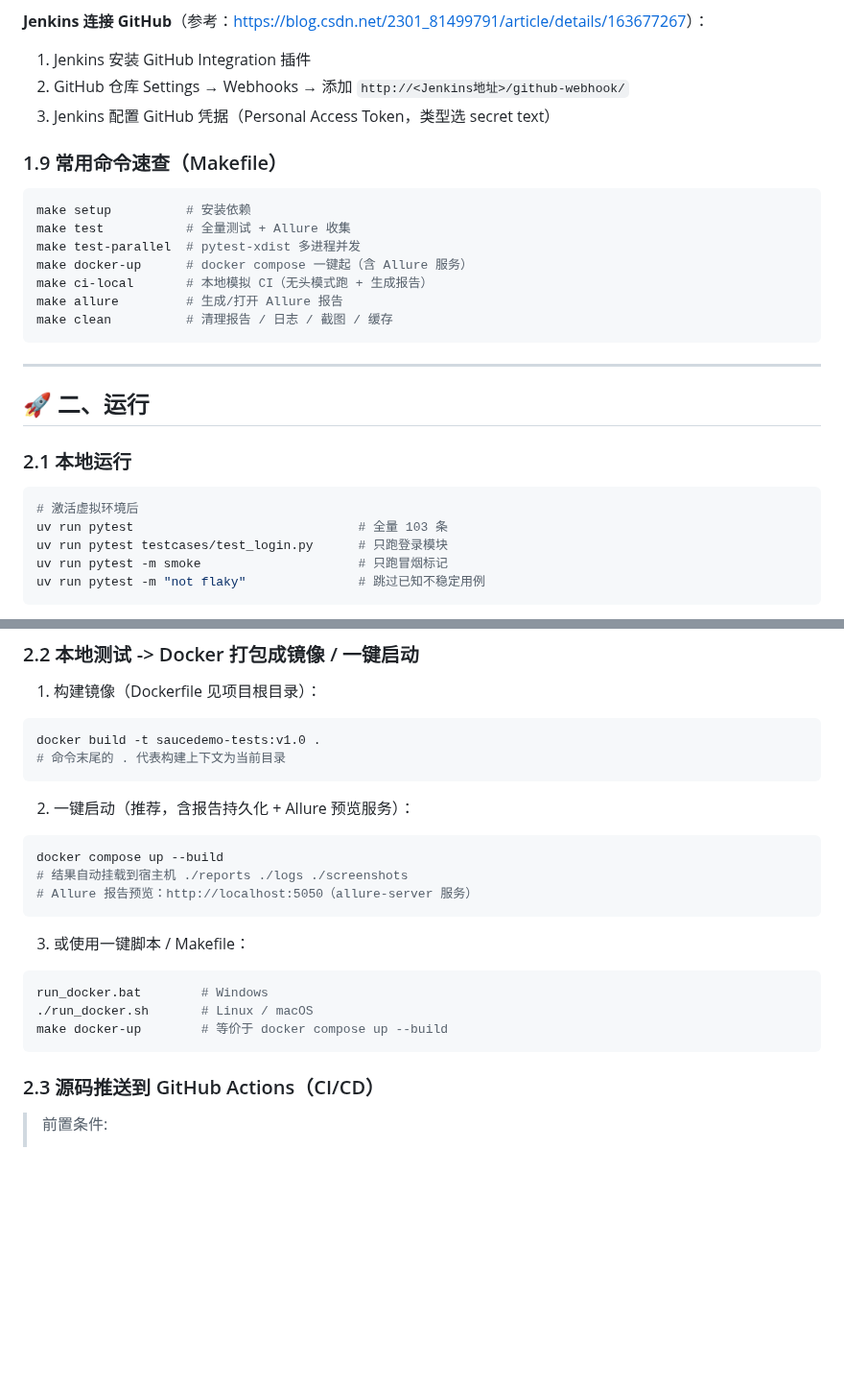
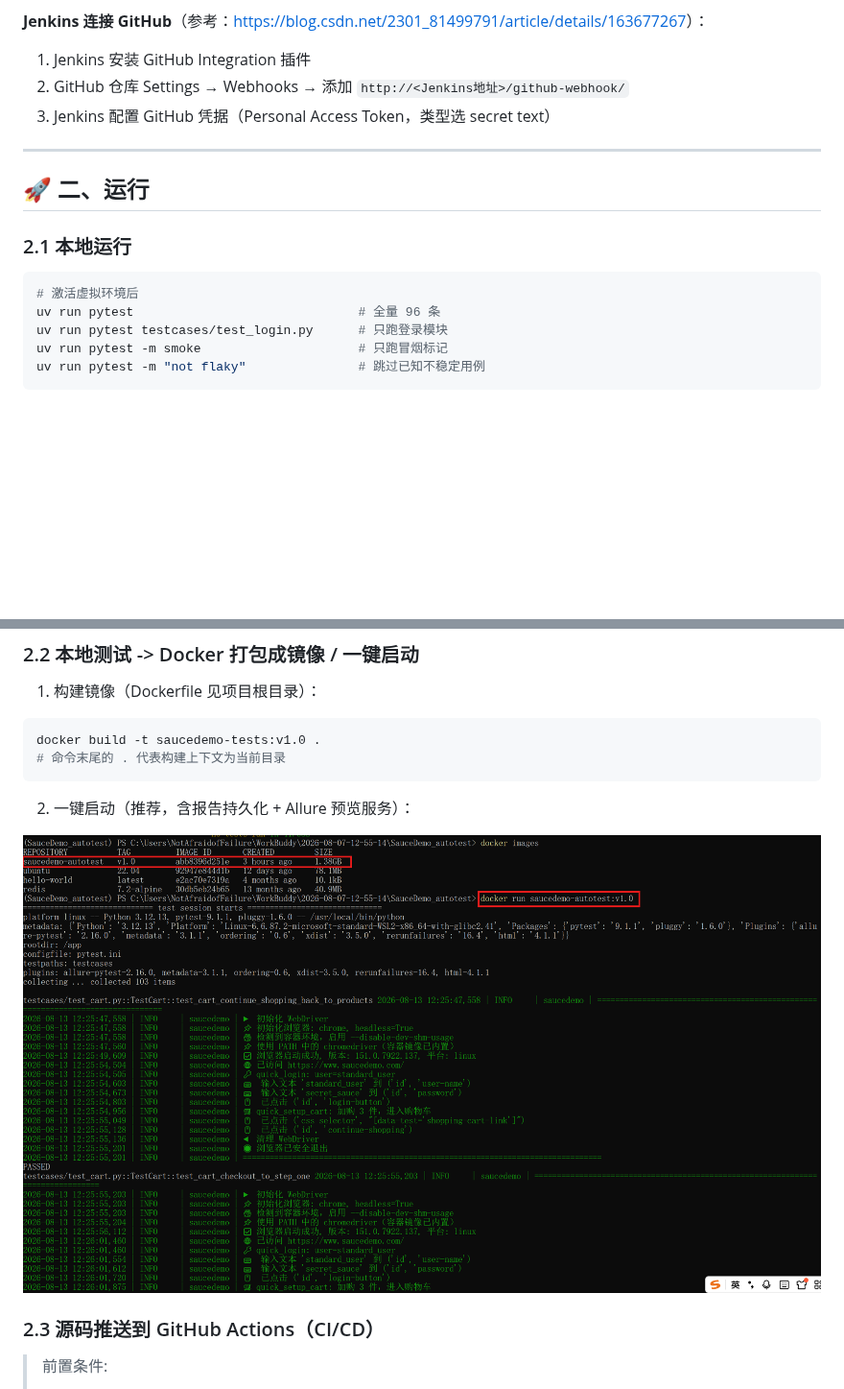
Before and after one commit to 1111111111-1111111111/SauceDemo-TestAuto, a Markdown page: README.md, 2 parts joined by grey strips. Shown at 96% size. Rendered like a GitHub page; pictures changed too: img.png (added); blank space fills up the shorter version.

````diff
--- a/README.md
+++ b/README.md
@@ -207,18 +206,6 @@ git config --global user.email "你的邮箱"
 2. GitHub 仓库 Settings → Webhooks → 添加 `http://<Jenkins地址>/github-webhook/`
 3. Jenkins 配置 GitHub 凭据（Personal Access Token，类型选 secret text）
 
-### 1.9 常用命令速查（Makefile）
-
-```bash
-make setup          # 安装依赖
-make test           # 全量测试 + Allure 收集
-make test-parallel  # pytest-xdist 多进程并发
-make docker-up      # docker compose 一键起（含 Allure 服务）
-make ci-local       # 本地模拟 CI（无头模式跑 + 生成报告）
-make allure         # 生成/打开 Allure 报告
-make clean          # 清理报告 / 日志 / 截图 / 缓存
-```
-
 ---
 
 ## 🚀 二、运行
@@ -227,7 +214,7 @@ make clean          # 清理报告 / 日志 / 截图 / 缓存
 
 ```bash
 # 激活虚拟环境后
-uv run pytest                              # 全量 103 条
+uv run pytest                              # 全量 96 条
 uv run pytest testcases/test_login.py      # 只跑登录模块
 uv run pytest -m smoke                     # 只跑冒烟标记
 uv run pytest -m "not flaky"               # 跳过已知不稳定用例
@@ -254,19 +241,7 @@ docker build -t saucedemo-tests:v1.0 .
 
 2. 一键启动（推荐，含报告持久化 + Allure 预览服务）：
 
-```bash
-docker compose up --build
-# 结果自动挂载到宿主机 ./reports ./logs ./screenshots
-# Allure 报告预览：http://localhost:5050（allure-server 服务）
-```
-
-3. 或使用一键脚本 / Makefile：
-
-```bash
-run_docker.bat        # Windows
-./run_docker.sh       # Linux / macOS
-make docker-up        # 等价于 docker compose up --build
-```
+![img.png](img.png)
 
 ### 2.3 源码推送到 GitHub Actions（CI/CD）
 
````
Also changed, not shown: other parts of README.md (+16 -16 lines).
